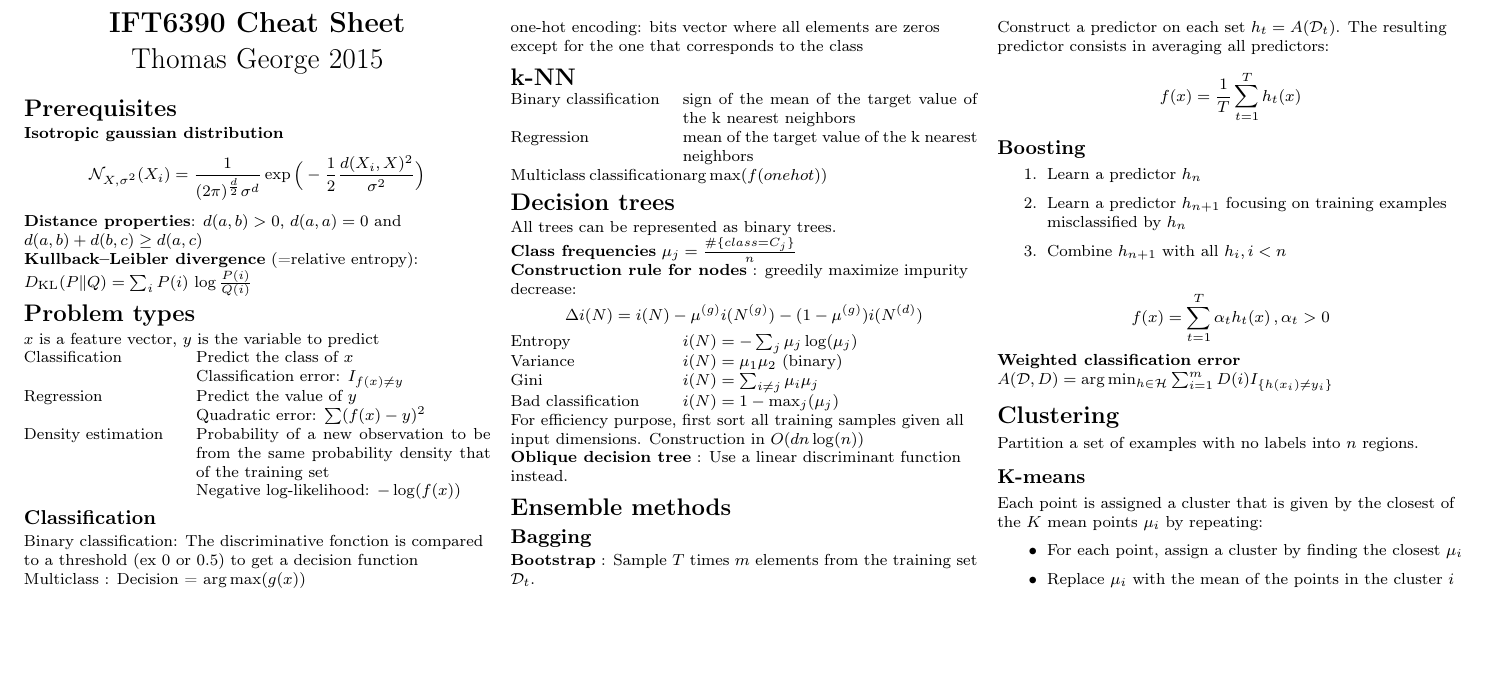
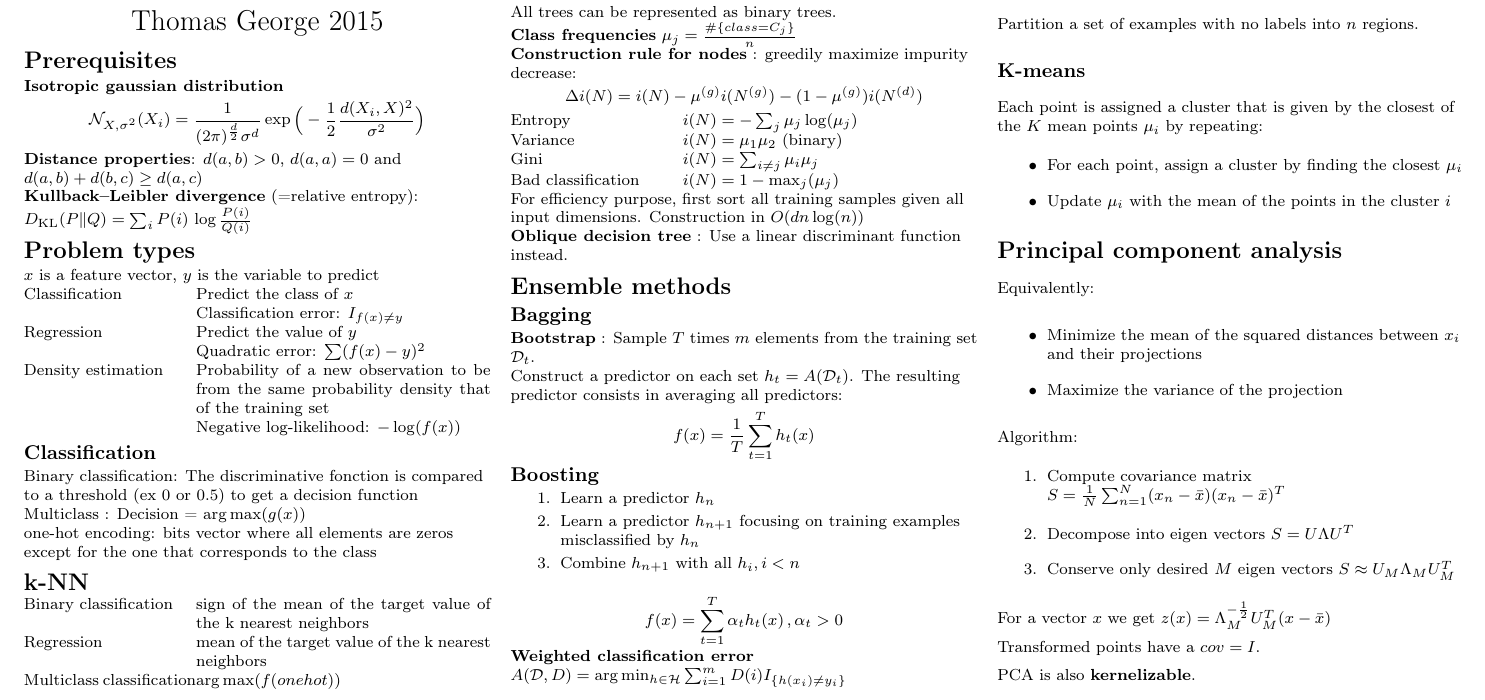
Before and after one commit to tfjgeorge/cheatsheets, a LaTeX document (cs6390.tex): part of the page, cut so that both start at the same text, the shorter picture padded with empty space. Compiled offline with pdfLaTeX.

Commit message:
added pca

```diff
--- a/cs6390.tex
+++ b/cs6390.tex
@@ -175,9 +175,30 @@ Partition a set of examples with no labels into $n$ regions.
 Each point is assigned a cluster that is given by the closest of the $K$ mean points $\mu_i$ by repeating:
 \begin{itemize}
 \item For each point, assign a cluster by finding the closest $\mu_i$
-\item Replace $\mu_i$ with the mean of the points in the cluster $i$
+\item Update $\mu_i$ with the mean of the points in the cluster $i$
 \end{itemize}
 
+\section{Principal component analysis}
+
+Equivalently:
+
+\begin{itemize}
+\item Minimize the mean of the squared distances between $x_i$ and their projections
+\item Maximize the variance of the projection
+\end{itemize}
+
+Algorithm:
+\begin{enumerate}
+\item Compute covariance matrix $S = \frac{1}{N} \sum_{n=1}^N (x_n - \bar x) (x_n - \bar x)^T$
+\item Decompose into eigen vectors $S=U \Lambda U^T$
+\item Conserve only desired $M$ eigen vectors $S \approx U_M \Lambda_M U_M^T$
+\end{enumerate}
+
+For a vector $x$ we get $z(x) = \Lambda_M^{-\frac{1}{2}} U_M^T (x - \bar x)$
+
+Transformed points have a $cov = I$.
+
+PCA is also \textbf{kernelizable}.
 
 \end{multicols}
 \end{document}
```
